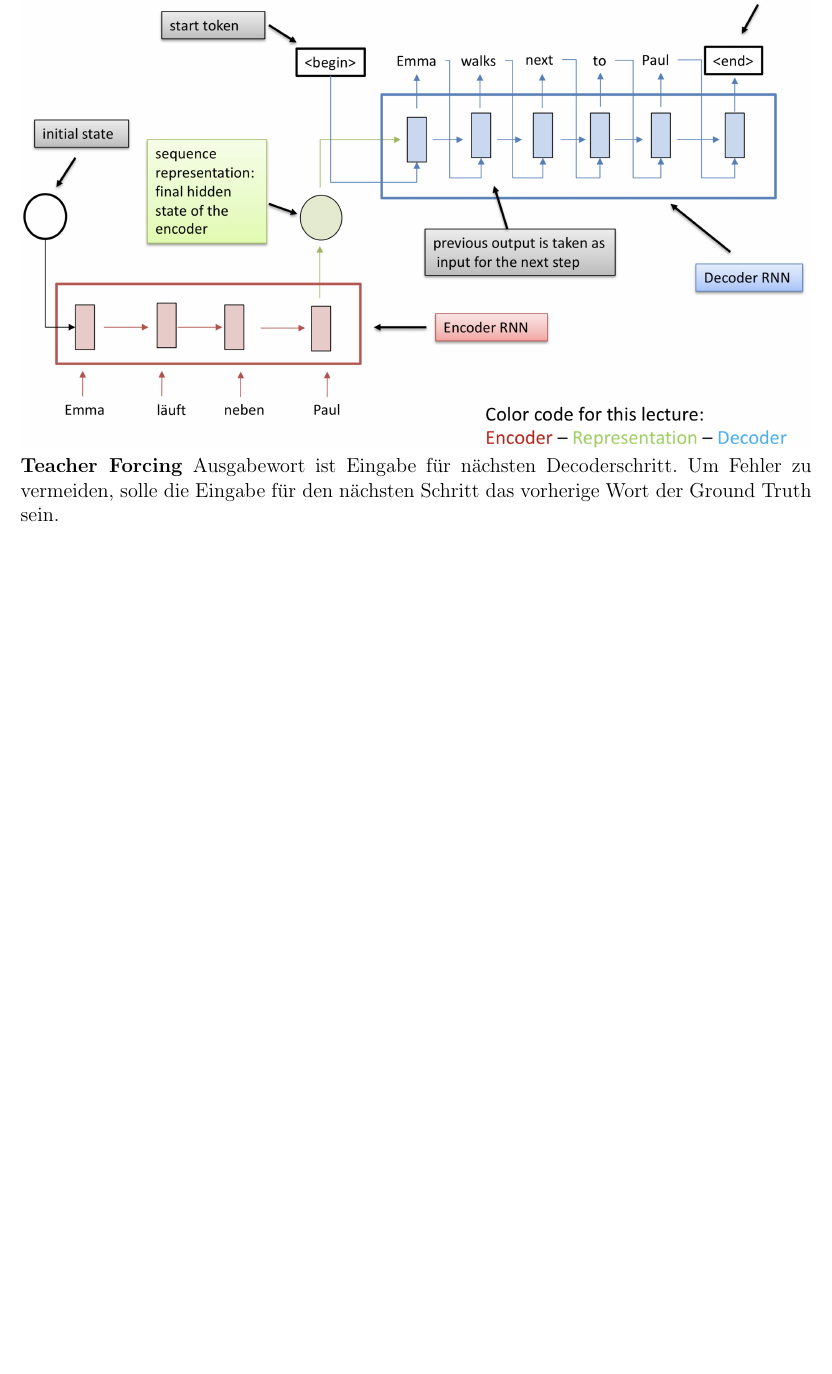
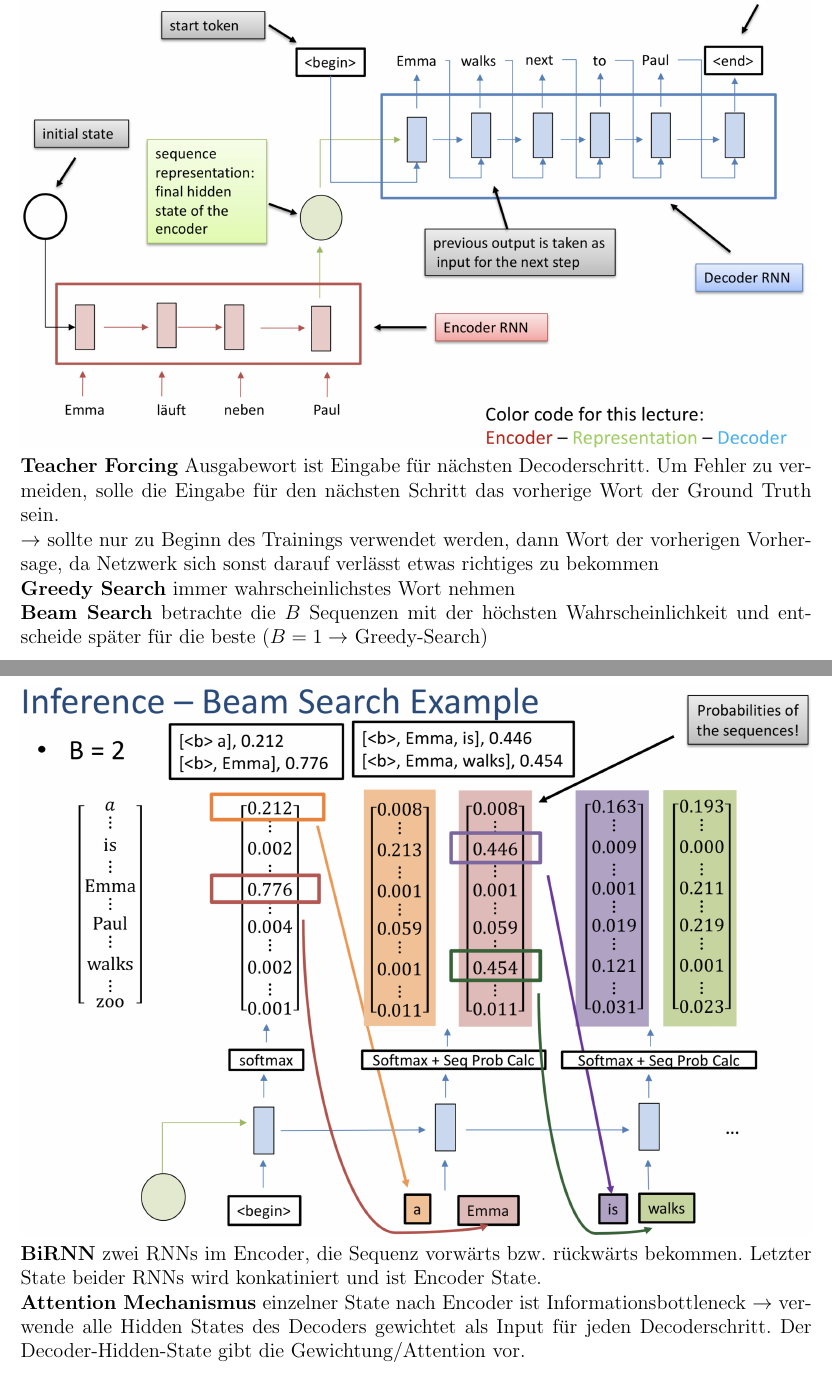
Before and after one commit to festplatte/jmu-machine-learning-for-nlp, a LaTeX document (zusammenfassung/zusammenfassung.tex): part of page 20 of 20 before the commit and two parts of pages 20 and 21 of 23 after it, the two joined at a grey line, cut so that both start at the same text, the shorter picture padded with empty space. Compiled offline with pdfLaTeX.

Commit message:
Update zusammenfassung

```diff
--- a/zusammenfassung/zusammenfassung.tex
+++ b/zusammenfassung/zusammenfassung.tex
@@ -298,4 +299,14 @@
 	\end{itemize}
 	$\rightarrow$ \textbf{Encoder-Decoder-Architektur} liest gesamten Satz mit einem RNN ein und erzeugt mit anderem RNN die Ausgabe\\
 	\includegraphics[width=\linewidth]{figures/encoder-decoder-rnn.png}\\
-	\textbf{Teacher Forcing} Ausgabewort ist Eingabe für nächsten Decoderschritt. Um Fehler zu vermeiden, solle die Eingabe für den nächsten Schritt das vorherige Wort der Ground Truth sein.
+	\textbf{Teacher Forcing} Ausgabewort ist Eingabe für nächsten Decoderschritt. Um Fehler zu vermeiden, solle die Eingabe für den nächsten Schritt das vorherige Wort der Ground Truth sein.\\
+	$\rightarrow$ sollte nur zu Beginn des Trainings verwendet werden, dann Wort der vorherigen Vorhersage, da Netzwerk sich sonst darauf verlässt etwas richtiges zu bekommen\\
+	\textbf{Greedy Search} immer wahrscheinlichstes Wort nehmen\\
+	\textbf{Beam Search} betrachte die $B$ Sequenzen mit der höchsten Wahrscheinlichkeit und entscheide später für die beste ($B = 1 \rightarrow$ Greedy-Search)\\
+	\includegraphics[width=\linewidth]{figures/beam-search.png}\\
+	\textbf{BiRNN} zwei RNNs im Encoder, die Sequenz vorwärts bzw. rückwärts bekommen. Letzter State beider RNNs wird konkatiniert und ist Encoder State.\\
+	\textbf{Attention Mechanismus} einzelner State nach Encoder ist Informationsbottleneck $\rightarrow$ verwende alle Hidden States des Decoders gewichtet als Input für jeden Decoderschritt. Der Decoder-Hidden-State gibt die Gewichtung/Attention vor.\\
+	\includegraphics[width=\linewidth]{figures/attention.png}\\
+	\textbf{Evaluation von Übersetzung} Es gibt keine Single Source of Truth (mehrere Übersetzungen möglich und korrekt)
+	\begin{itemize}
+		\item Unigram Precision: $s = \frac{m}{w_t}$, $m$ Wörter die in Ground Truth und Ausgabe auftreten, $w_t$ Länge der Maschinenübersetzung
```
Also changed, not shown: zusammenfassung/figures/attention.png (added), zusammenfassung/figures/beam-search.png (added), zusammenfassung/figures/transformer1.png (added), zusammenfassung/figures/transformer2.png (added), zusammenfassung/zusammenfassung.tex (14 more changed lines), 4 other files.
